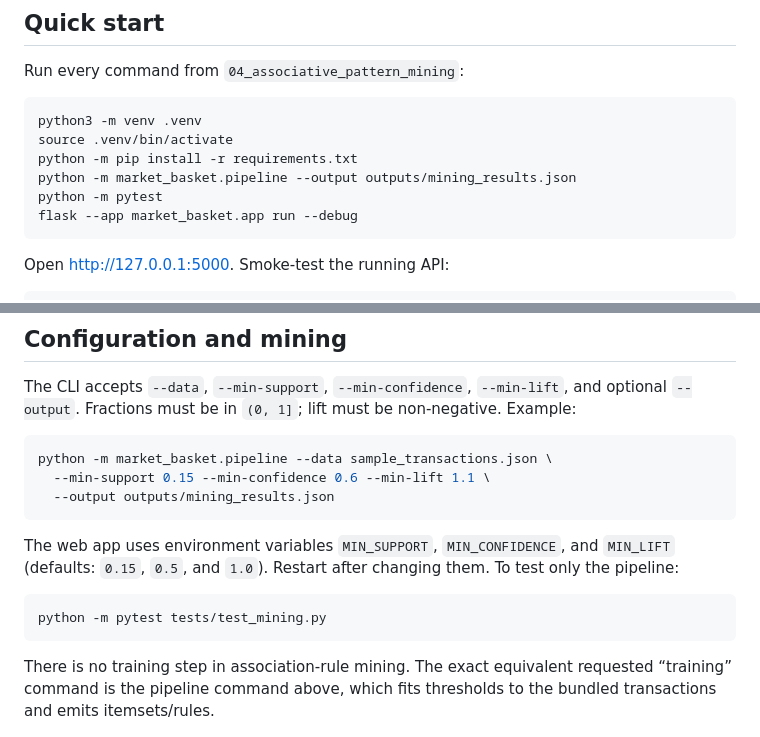
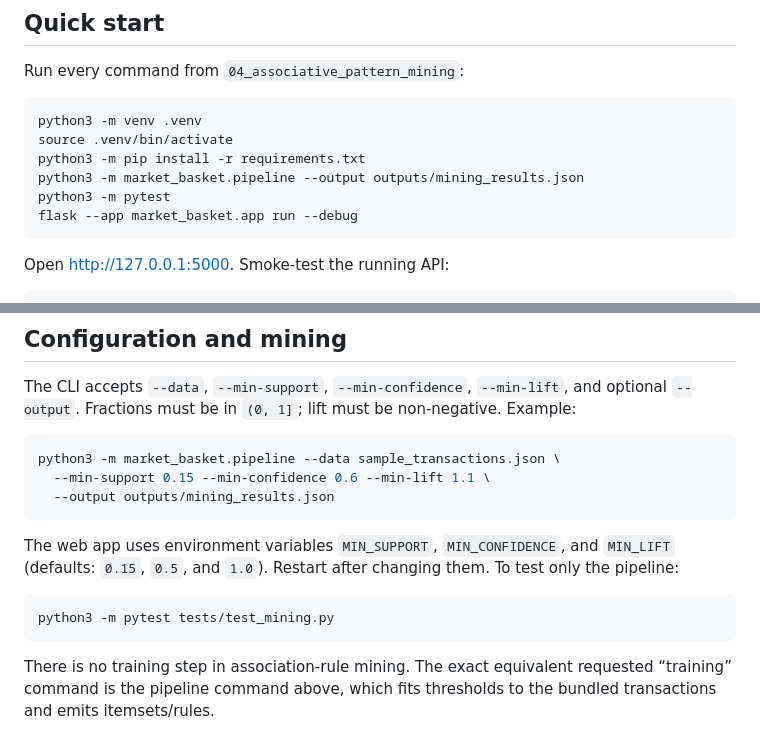
Before and after one commit to michaelphamtransjsu/end2endai, a Markdown page: 04_associative_pattern_mining/README.md, 2 parts joined by grey strips. Drawn GitHub-style.

````diff
--- a/04_associative_pattern_mining/README.md
+++ b/04_associative_pattern_mining/README.md
@@ -9,9 +9,9 @@ Run every command from `04_associative_pattern_mining`:
 ```bash
 python3 -m venv .venv
 source .venv/bin/activate
-python -m pip install -r requirements.txt
-python -m market_basket.pipeline --output outputs/mining_results.json
-python -m pytest
+python3 -m pip install -r requirements.txt
+python3 -m market_basket.pipeline --output outputs/mining_results.json
+python3 -m pytest
 flask --app market_basket.app run --debug
 ```
 
@@ -29,7 +29,7 @@ The output directory is intentionally ignored because mined results are reproduc
 The CLI accepts `--data`, `--min-support`, `--min-confidence`, `--min-lift`, and optional `--output`. Fractions must be in `(0, 1]`; lift must be non-negative. Example:
 
 ```bash
-python -m market_basket.pipeline --data sample_transactions.json \
+python3 -m market_basket.pipeline --data sample_transactions.json \
   --min-support 0.15 --min-confidence 0.6 --min-lift 1.1 \
   --output outputs/mining_results.json
 ```
@@ -37,7 +37,7 @@ python -m market_basket.pipeline --data sample_transactions.json \
 The web app uses environment variables `MIN_SUPPORT`, `MIN_CONFIDENCE`, and `MIN_LIFT` (defaults: `0.15`, `0.5`, and `1.0`). Restart after changing them. To test only the pipeline:
 
 ```bash
-python -m pytest tests/test_mining.py
+python3 -m pytest tests/test_mining.py
 ```
 
 There is no training step in association-rule mining. The exact equivalent requested “training” command is the pipeline command above, which fits thresholds to the bundled transactions and emits itemsets/rules.
````
